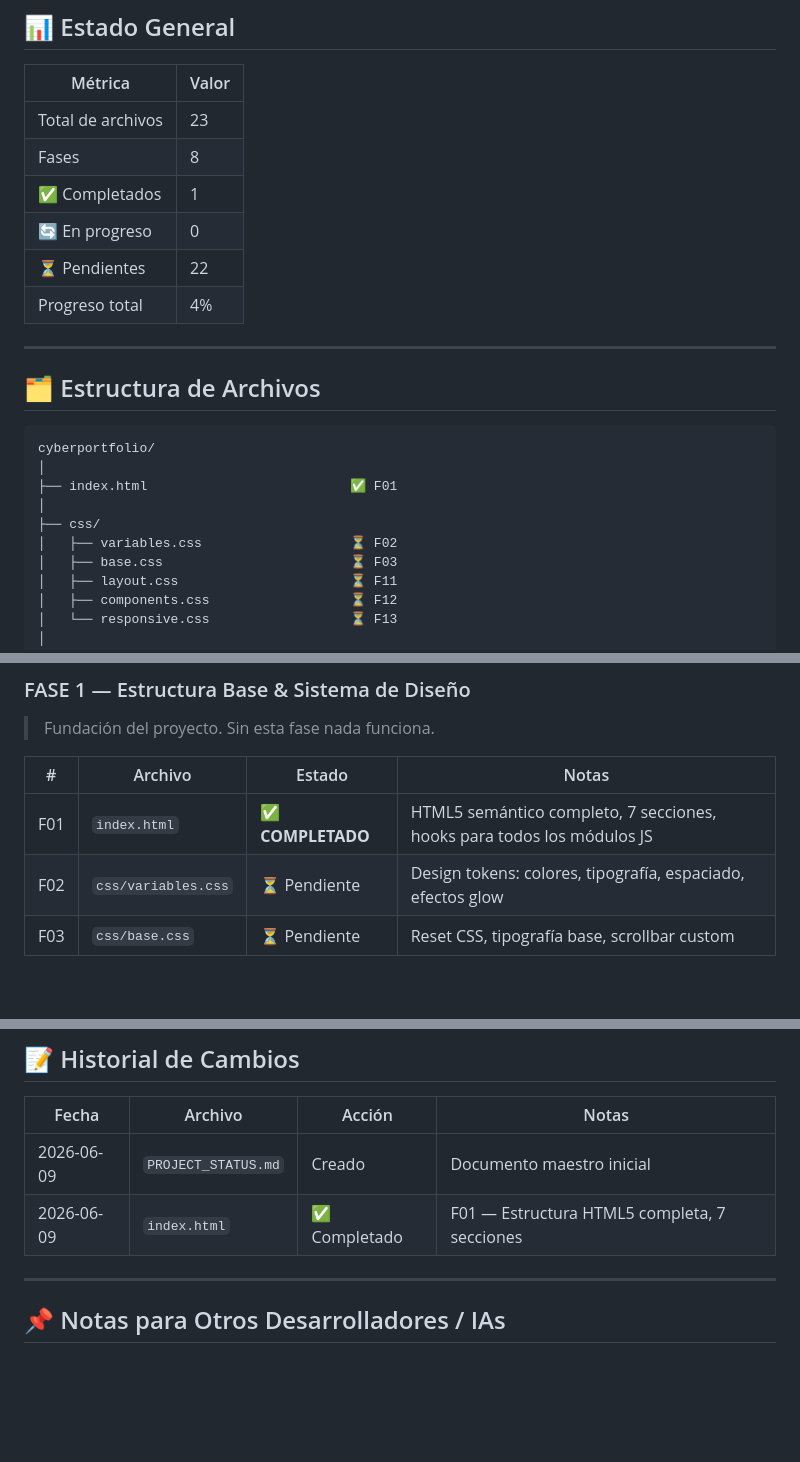
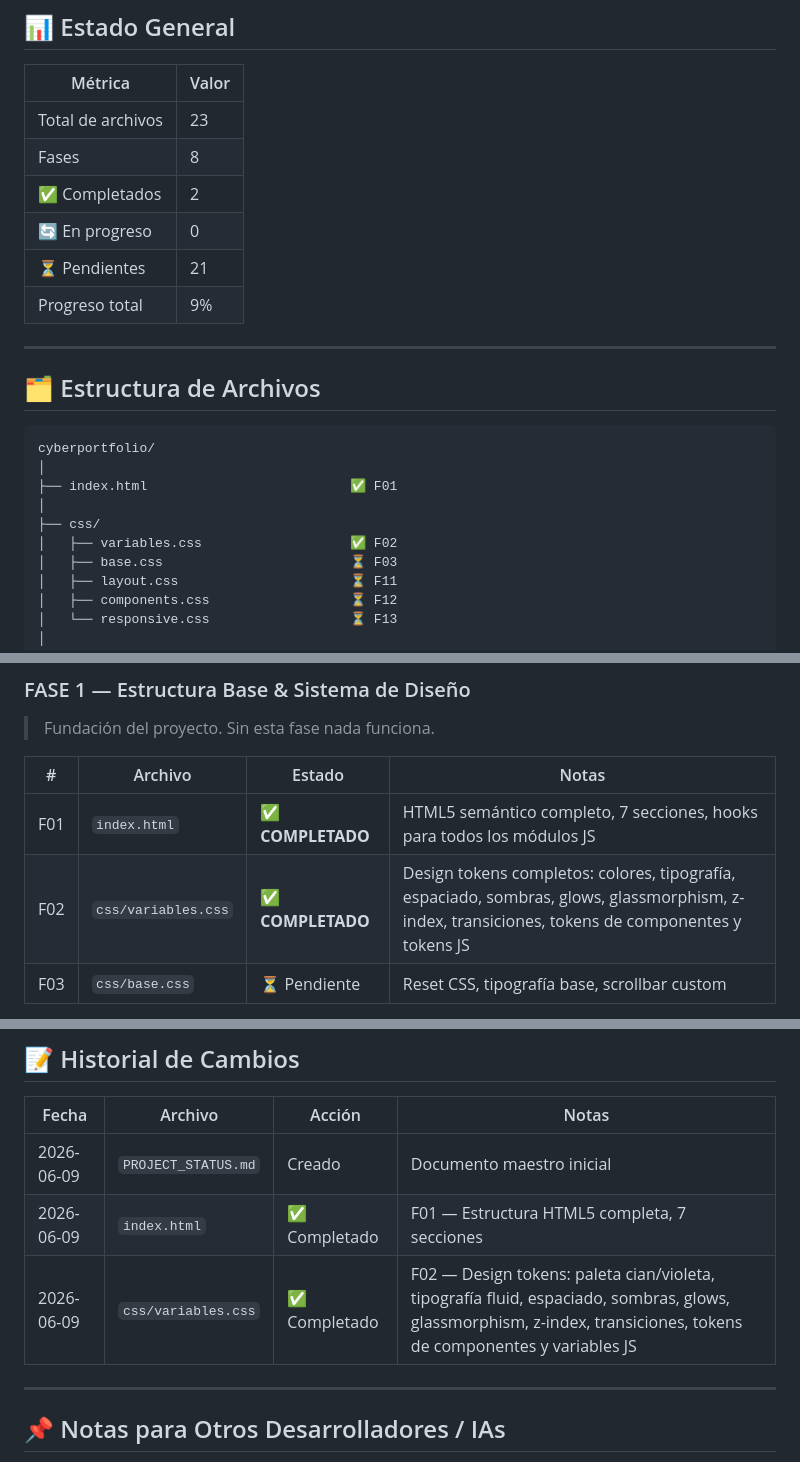
Before and after one commit to CyberSecureAID/JesusPerezCuellar, a Markdown page: README.md, 3 parts joined by grey strips. Drawn GitHub-style; blank space fills up the shorter version.

Commit message:
Update project status and file completion metrics

```diff
--- a/README.md
+++ b/README.md
@@ -12,10 +12,10 @@
 |---|---|
 | Total de archivos | 23 |
 | Fases | 8 |
-| ✅ Completados | 1 |
+| ✅ Completados | 2 |
 | 🔄 En progreso | 0 |
-| ⏳ Pendientes | 22 |
-| Progreso total | 4% |
+| ⏳ Pendientes | 21 |
+| Progreso total | 9% |
 
 ---
 
@@ -27,7 +27,7 @@ cyberportfolio/
 ├── index.html                          ✅ F01
 │
 ├── css/
-│   ├── variables.css                   ⏳ F02
+│   ├── variables.css                   ✅ F02
 │   ├── base.css                        ⏳ F03
 │   ├── layout.css                      ⏳ F11
 │   ├── components.css                  ⏳ F12
@@ -76,7 +76,7 @@ cyberportfolio/
 | # | Archivo | Estado | Notas |
 |---|---|---|---|
 | F01 | `index.html` | ✅ **COMPLETADO** | HTML5 semántico completo, 7 secciones, hooks para todos los módulos JS |
-| F02 | `css/variables.css` | ⏳ Pendiente | Design tokens: colores, tipografía, espaciado, efectos glow |
+| F02 | `css/variables.css` | ✅ **COMPLETADO** | Design tokens completos: colores, tipografía, espaciado, sombras, glows, glassmorphism, z-index, transiciones, tokens de componentes y tokens JS |
 | F03 | `css/base.css` | ⏳ Pendiente | Reset CSS, tipografía base, scrollbar custom |
 
 **Criterio de aceptación de la fase:** La página carga sin errores en consola, estructura visible aunque sin estilos definitivos.
@@ -267,6 +267,7 @@ npx vercel --prod
 |---|---|---|---|
 | 2026-06-09 | `PROJECT_STATUS.md` | Creado | Documento maestro inicial |
 | 2026-06-09 | `index.html` | ✅ Completado | F01 — Estructura HTML5 completa, 7 secciones |
+| 2026-06-09 | `css/variables.css` | ✅ Completado | F02 — Design tokens: paleta cian/violeta, tipografía fluid, espaciado, sombras, glows, glassmorphism, z-index, transiciones, tokens de componentes y variables JS |
 
 ---
 
```
